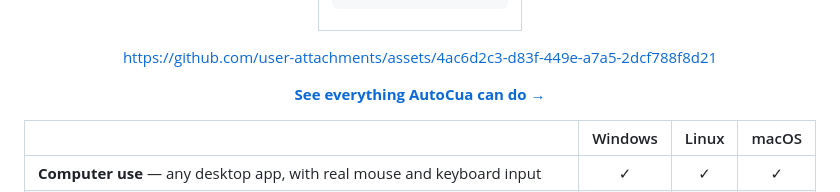
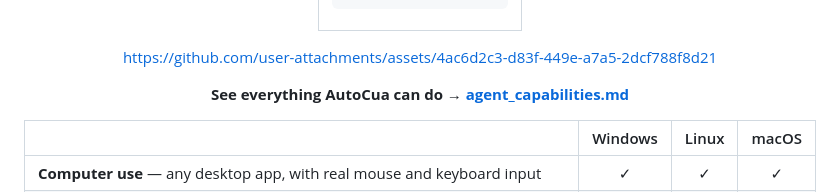
Before and after one commit to ComputerUseAgent/AutoCua, a Markdown page: README.md, the part around the change. Drawn GitHub-style.

```diff
--- a/README.md
+++ b/README.md
@@ -25,7 +25,7 @@ pip install AutoCua
 
 https://github.com/user-attachments/assets/4ac6d2c3-d83f-449e-a7a5-2dcf788f8d21
 
-**[See everything AutoCua can do →](https://github.com/AutoCua/AutoCua/blob/main/agent_capabilities.md)**
+**See everything AutoCua can do → [agent_capabilities.md](https://github.com/AutoCua/AutoCua/blob/main/agent_capabilities.md)**
 
 | | Windows | Linux | macOS |
 |:--|:--:|:--:|:--:|
```
